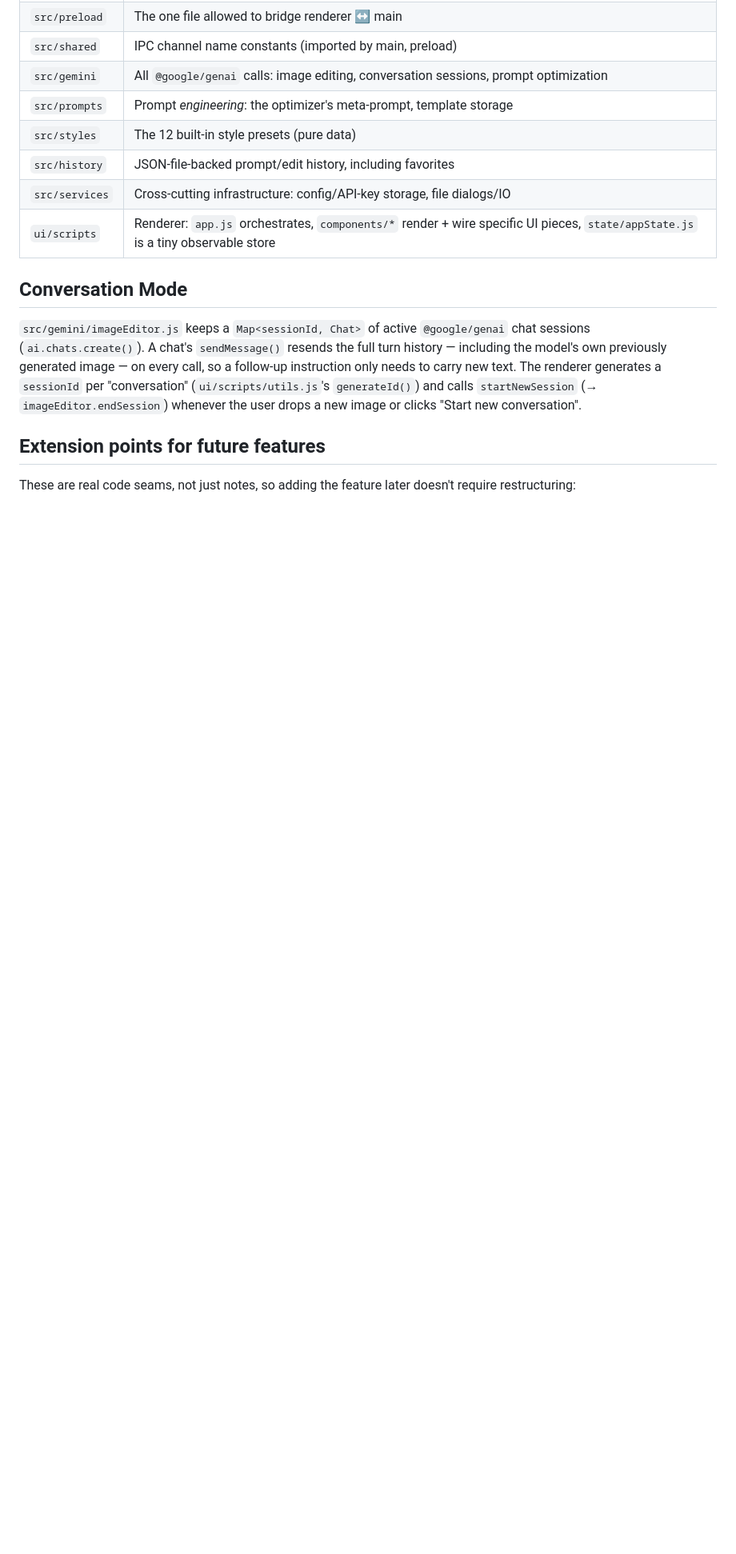
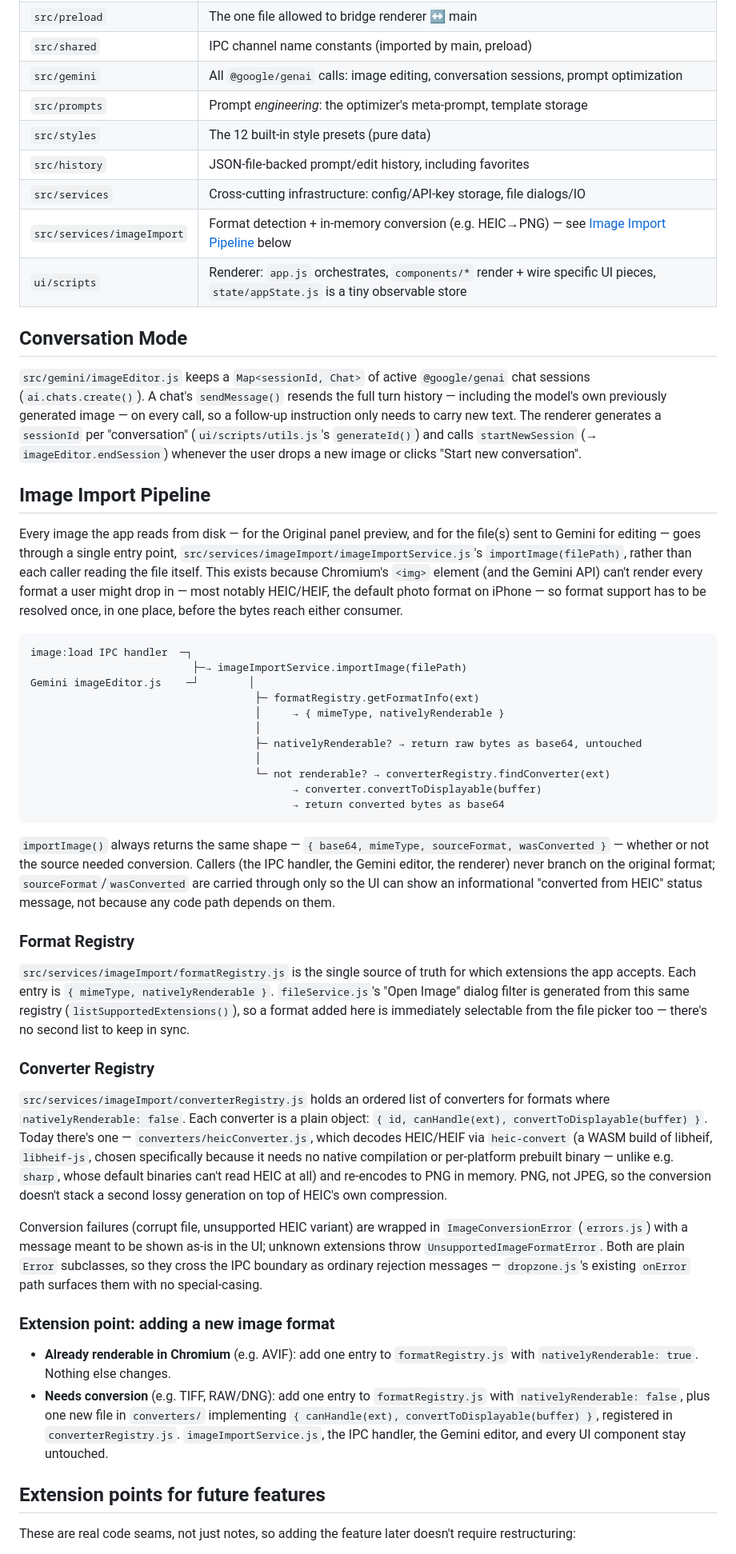
Before and after one commit to jsilvaserrano696-spec/josem407, a Markdown page: ARCHITECTURE.md, the part around one of its changes. Shown at 80% size. Drawn GitHub-style; blank space fills up the shorter version.

Commit message:
Document the Image Import Service in ARCHITECTURE.md
Adds a dedicated section covering the new import pipeline: the single
importImage() entry point, the format registry (extension -> mimeType +
nativelyRenderable), the converter registry/plugin pattern, and how to
extend it with a future format. Also updates the module map and process
diagram to include src/services/imageImport, and cross-references it
from the existing "Extension points for future features" list.

Co-Authored-By: Claude Sonnet 5 <noreply@anthropic.com>
Claude-Session: https://claude.ai/code/session_01UvCveRqF7EmbBKfXjjr8wD

````diff
--- a/ARCHITECTURE.md
+++ b/ARCHITECTURE.md
@@ -37,6 +37,7 @@ API key never leaves the main process.
 | `src/styles`       | The 12 built-in style presets (pure data)                              |
 | `src/history`      | JSON-file-backed prompt/edit history, including favorites              |
 | `src/services`     | Cross-cutting infrastructure: config/API-key storage, file dialogs/IO  |
+| `src/services/imageImport` | Format detection + in-memory conversion (e.g. HEIC→PNG) — see [Image Import Pipeline](#image-import-pipeline) below |
 | `ui/scripts`       | Renderer: `app.js` orchestrates, `components/*` render + wire specific UI pieces, `state/appState.js` is a tiny observable store |
 
 ## Conversation Mode
@@ -49,6 +50,71 @@ The renderer generates a `sessionId` per "conversation" (`ui/scripts/utils.js`'s
 `generateId()`) and calls `startNewSession` (→ `imageEditor.endSession`) whenever
 the user drops a new image or clicks "Start new conversation".
 
+## Image Import Pipeline
+
+Every image the app reads from disk — for the Original panel preview, and for the file(s) sent
+to Gemini for editing — goes through a single entry point,
+`src/services/imageImport/imageImportService.js`'s `importImage(filePath)`, rather than each
+caller reading the file itself. This exists because Chromium's `<img>` element (and the Gemini
+API) can't render every format a user might drop in — most notably HEIC/HEIF, the default
+photo format on iPhone — so format support has to be resolved once, in one place, before the
+bytes reach either consumer.
+
+```
+image:load IPC handler  ─┐
+                          ├─→ imageImportService.importImage(filePath)
+Gemini imageEditor.js    ─┘        │
+                                    ├─ formatRegistry.getFormatInfo(ext)
+                                    │     → { mimeType, nativelyRenderable }
+                                    │
+                                    ├─ nativelyRenderable? → return raw bytes as base64, untouched
+                                    │
+                                    └─ not renderable? → converterRegistry.findConverter(ext)
+                                          → converter.convertToDisplayable(buffer)
+                                          → return converted bytes as base64
+```
+
+`importImage()` always returns the same shape —
+`{ base64, mimeType, sourceFormat, wasConverted }` — whether or not the source needed
+conversion. Callers (the IPC handler, the Gemini editor, the renderer) never branch on the
+original format; `sourceFormat`/`wasConverted` are carried through only so the UI can show an
+informational "converted from HEIC" status message, not because any code path depends on them.
+
+### Format Registry
+
+`src/services/imageImport/formatRegistry.js` is the single source of truth for which
+extensions the app accepts. Each entry is `{ mimeType, nativelyRenderable }`.
+`fileService.js`'s "Open Image" dialog filter is generated from this same registry
+(`listSupportedExtensions()`), so a format added here is immediately selectable from the file
+picker too — there's no second list to keep in sync.
+
+### Converter Registry
+
+`src/services/imageImport/converterRegistry.js` holds an ordered list of converters for
+formats where `nativelyRenderable: false`. Each converter is a plain object:
+`{ id, canHandle(ext), convertToDisplayable(buffer) }`. Today there's one —
+`converters/heicConverter.js`, which decodes HEIC/HEIF via `heic-convert` (a WASM build of
+libheif, `libheif-js`, chosen specifically because it needs no native compilation or
+per-platform prebuilt binary — unlike e.g. `sharp`, whose default binaries can't read HEIC at
+all) and re-encodes to PNG in memory. PNG, not JPEG, so the conversion doesn't stack a second
+lossy generation on top of HEIC's own compression.
+
+Conversion failures (corrupt file, unsupported HEIC variant) are wrapped in
+`ImageConversionError` (`errors.js`) with a message meant to be shown as-is in the UI; unknown
+extensions throw `UnsupportedImageFormatError`. Both are plain `Error` subclasses, so they
+cross the IPC boundary as ordinary rejection messages — `dropzone.js`'s existing `onError`
+path surfaces them with no special-casing.
+
+### Extension point: adding a new image format
+
+- **Already renderable in Chromium** (e.g. AVIF): add one entry to `formatRegistry.js` with
+  `nativelyRenderable: true`. Nothing else changes.
+- **Needs conversion** (e.g. TIFF, RAW/DNG): add one entry to `formatRegistry.js` with
+  `nativelyRenderable: false`, plus one new file in `converters/` implementing
+  `{ canHandle(ext), convertToDisplayable(buffer) }`, registered in `converterRegistry.js`.
+  `imageImportService.js`, the IPC handler, the Gemini editor, and every UI component stay
+  untouched.
+
 ## Extension points for future features
 
 These are real code seams, not just notes, so adding the feature later doesn't
````
Also changed, not shown: other parts of ARCHITECTURE.md (+5 -1 lines).
